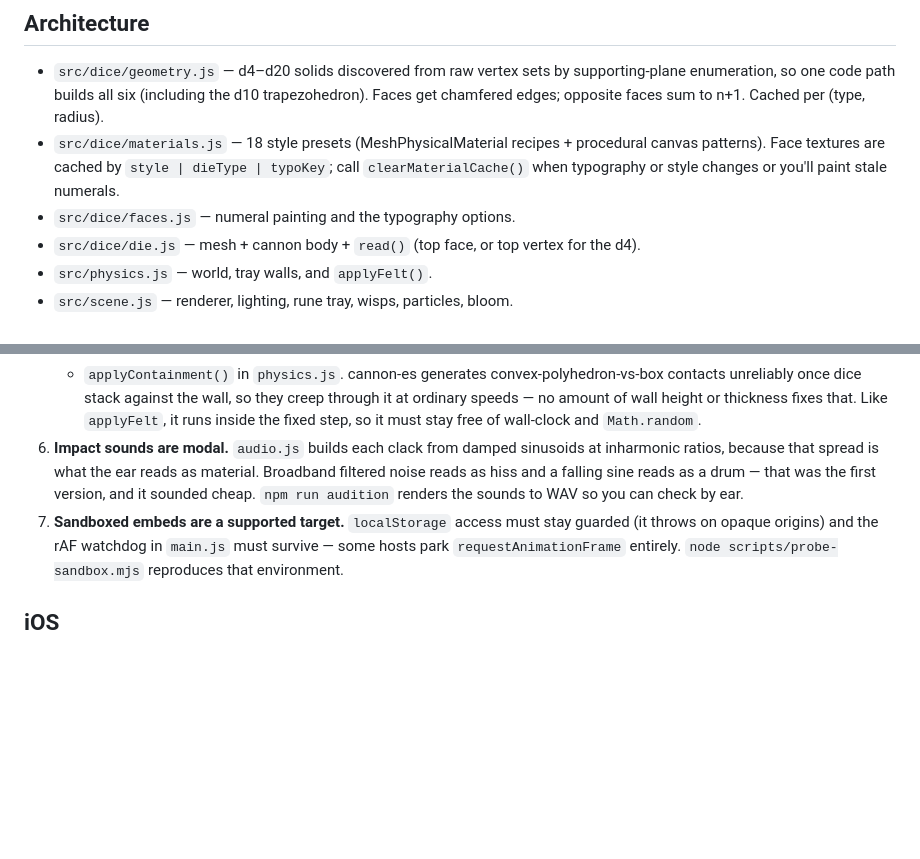
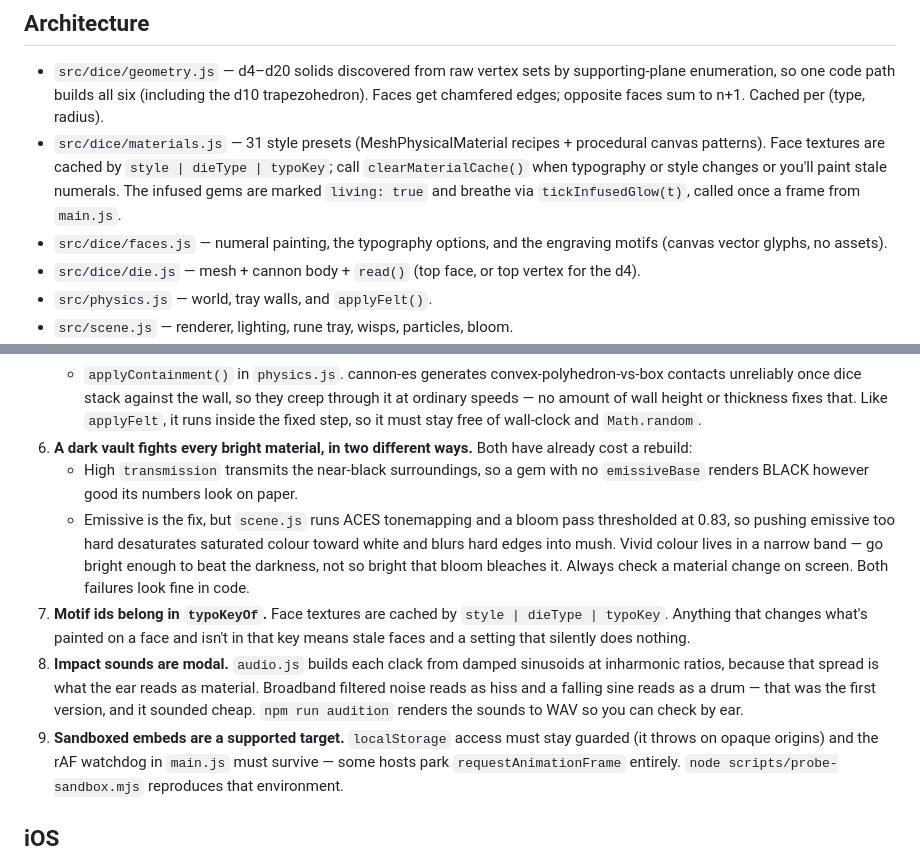
Before and after one commit to lelandrowley/zebra, a Markdown page: magical-dice/CLAUDE.md, 2 parts joined by grey strips. GitHub-like rendering; blank space fills up the shorter version.

```diff
--- a/magical-dice/CLAUDE.md
+++ b/magical-dice/CLAUDE.md
@@ -28,11 +28,14 @@ Requires Node 20.19+ or 22+. The headless harness needs a Chromium once:
   supporting-plane enumeration, so one code path builds all six (including the
   d10 trapezohedron). Faces get chamfered edges; opposite faces sum to n+1.
   Cached per (type, radius).
-- `src/dice/materials.js` — 18 style presets (MeshPhysicalMaterial recipes +
+- `src/dice/materials.js` — 31 style presets (MeshPhysicalMaterial recipes +
   procedural canvas patterns). Face textures are cached by
   `style | dieType | typoKey`; call `clearMaterialCache()` when typography or
-  style changes or you'll paint stale numerals.
-- `src/dice/faces.js` — numeral painting and the typography options.
+  style changes or you'll paint stale numerals. The infused gems are marked
+  `living: true` and breathe via `tickInfusedGlow(t)`, called once a frame from
+  `main.js`.
+- `src/dice/faces.js` — numeral painting, the typography options, and the
+  engraving motifs (canvas vector glyphs, no assets).
 - `src/dice/die.js` — mesh + cannon body + `read()` (top face, or top vertex
   for the d4).
 - `src/physics.js` — world, tray walls, and `applyFelt()`.
@@ -65,12 +68,26 @@ Requires Node 20.19+ or 22+. The headless harness needs a Chromium once:
      wall, so they creep through it at ordinary speeds — no amount of wall
      height or thickness fixes that. Like `applyFelt`, it runs inside the
      fixed step, so it must stay free of wall-clock and `Math.random`.
-6. **Impact sounds are modal.** `audio.js` builds each clack from damped
+6. **A dark vault fights every bright material, in two different ways.** Both
+   have already cost a rebuild:
+   * High `transmission` transmits the near-black surroundings, so a gem with
+     no `emissiveBase` renders BLACK however good its numbers look on paper.
+   * Emissive is the fix, but `scene.js` runs ACES tonemapping and a bloom
+     pass thresholded at 0.83, so pushing emissive too hard desaturates
+     saturated colour toward white and blurs hard edges into mush. Vivid
+     colour lives in a narrow band — go bright enough to beat the darkness,
+     not so bright that bloom bleaches it.
+   Always check a material change on screen. Both failures look fine in code.
+7. **Motif ids belong in `typoKeyOf`.** Face textures are cached by
+   `style | dieType | typoKey`. Anything that changes what's painted on a face
+   and isn't in that key means stale faces and a setting that silently does
+   nothing.
+8. **Impact sounds are modal.** `audio.js` builds each clack from damped
    sinusoids at inharmonic ratios, because that spread is what the ear reads
    as material. Broadband filtered noise reads as hiss and a falling sine
    reads as a drum — that was the first version, and it sounded cheap.
    `npm run audition` renders the sounds to WAV so you can check by ear.
-7. **Sandboxed embeds are a supported target.** `localStorage` access must stay
+9. **Sandboxed embeds are a supported target.** `localStorage` access must stay
    guarded (it throws on opaque origins) and the rAF watchdog in `main.js`
    must survive — some hosts park `requestAnimationFrame` entirely.
    `node scripts/probe-sandbox.mjs` reproduces that environment.
```
Also changed, not shown: magical-dice/README.md (+15 -9 lines).
